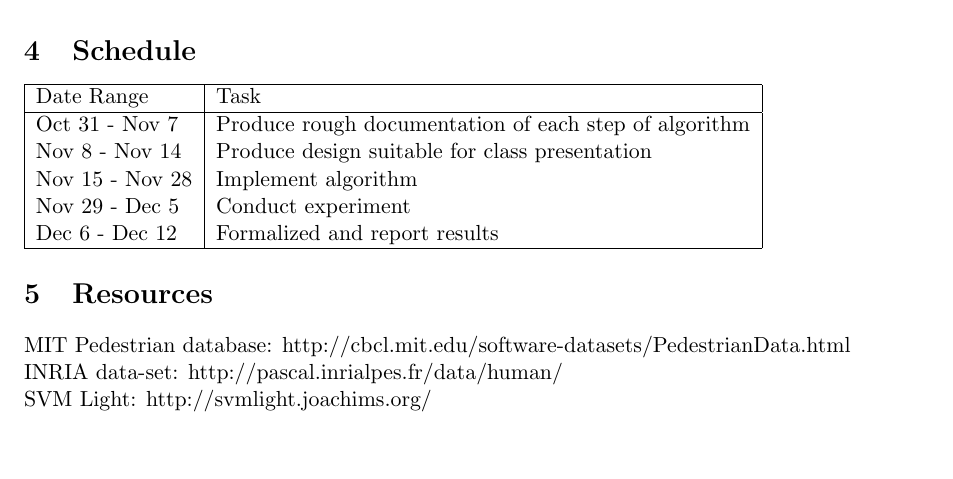
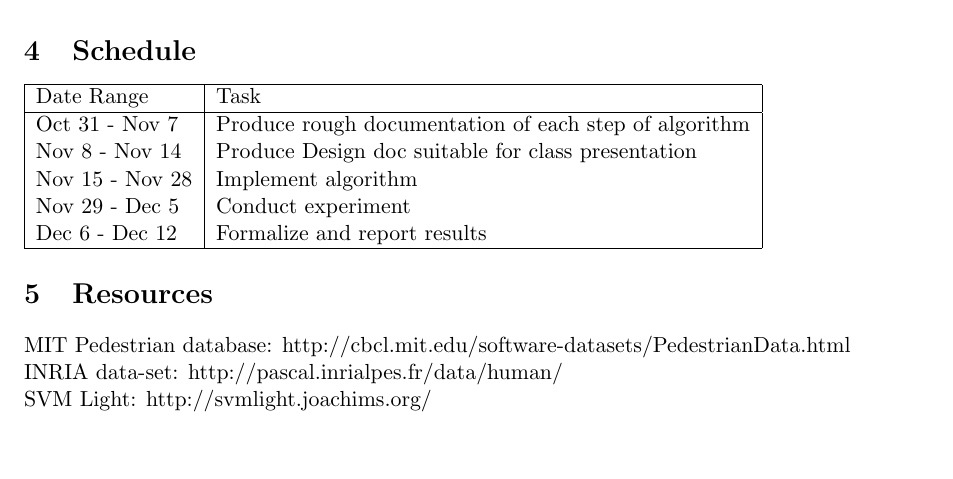
Before and after one commit to aortez/Pedestrian-Detection-1000, a LaTeX document (Proposal.tex): part of page 2 of 2, cut so that both start at the same text. Compiled offline with pdfLaTeX.

Commit message:
* Added images used in Proposal Presentation  * Added Dalal's thesis, this document is much more detailed than the paper, so hopefully this helps us.  * Committing some typo fixes in Proposal.tex.  These fixes made it into the document we turned in, I just never committed them.

```diff
--- a/Proposal.tex
+++ b/Proposal.tex
@@ -67,10 +67,10 @@ We will not be testing all the permutations that they did, but rather the permut
 Date Range & Task \\
 \hline
 Oct 31 - Nov  7 & Produce rough documentation of each step of algorithm \\
-Nov  8 - Nov 14 & Produce design suitable for class presentation \\
+Nov  8 - Nov 14 & Produce Design doc suitable for class presentation \\
 Nov 15 - Nov 28 & Implement algorithm \\
 Nov 29 - Dec  5 & Conduct experiment \\
-Dec  6 - Dec 12 & Formalized and report results \\
+Dec  6 - Dec 12 & Formalize and report results \\
 \hline
 \end{tabular}
 
```
Also changed, not shown: proposal_presentation/INRIA_dataset_example.png (added), proposal_presentation/MIT_dataset_example.png (added), proposal_presentation/data_set_examples.png (added), proposal_presentation/hog_detection_examples.png (added), proposal_presentation/processing_chain.png (added), proposal_presentation/processing_chain_2.png (added), 1 other file.
